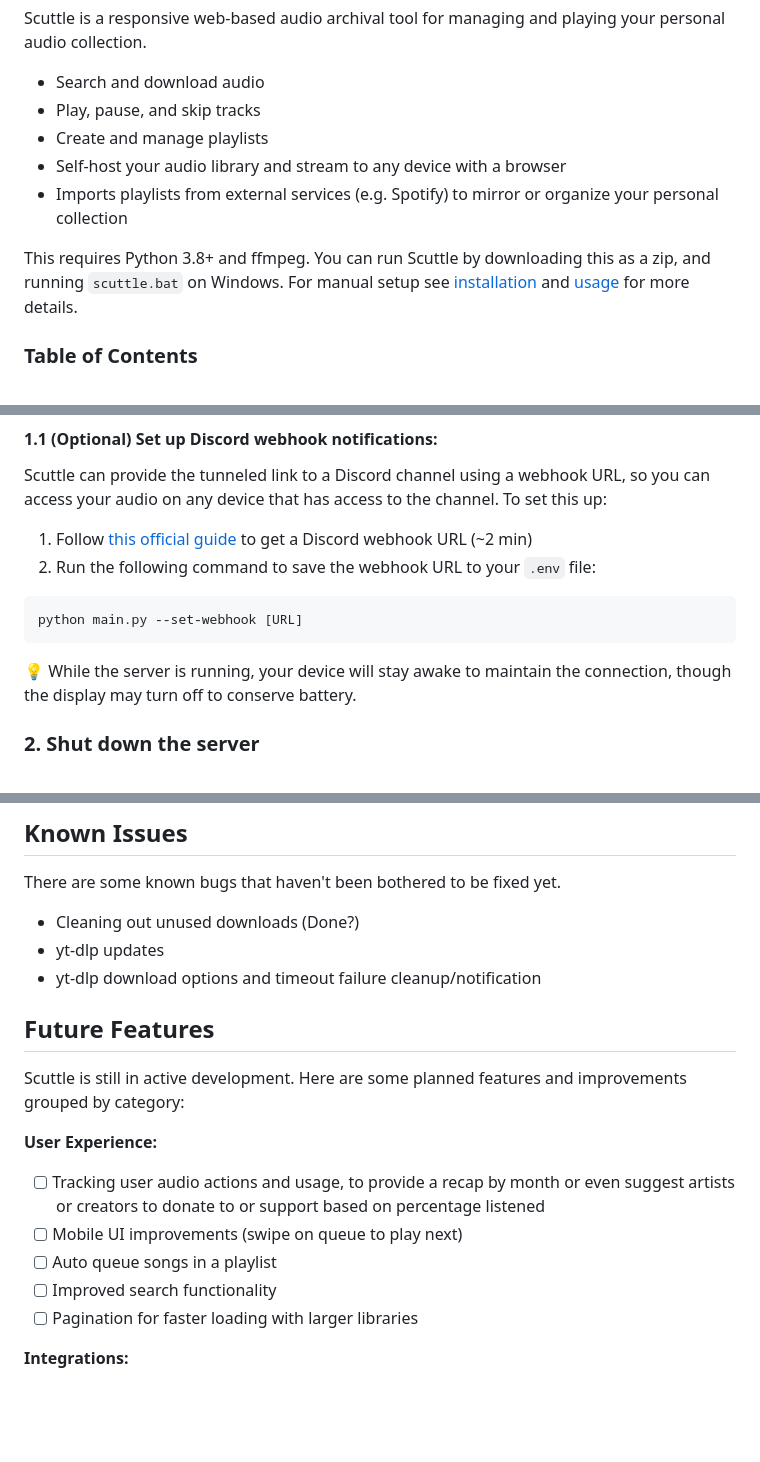
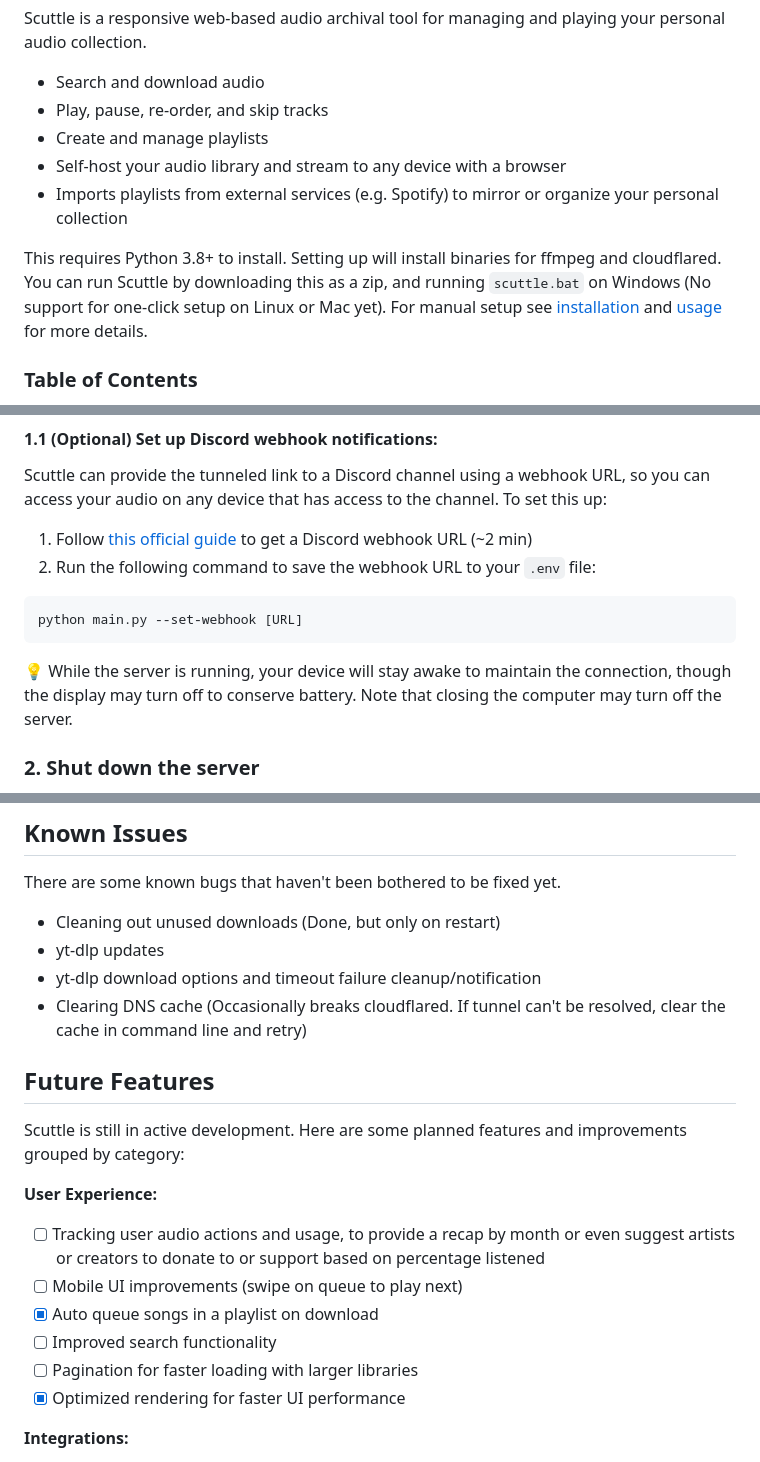
Before and after one commit to whimsypingu/scuttle, a Markdown page: README.md, 3 parts joined by grey strips. GitHub-like rendering; blank space fills up the shorter version.

````diff
--- a/README.md
+++ b/README.md
@@ -3,12 +3,12 @@
 Scuttle is a responsive web-based audio archival tool for managing and playing your personal audio collection.
 
 - Search and download audio
-- Play, pause, and skip tracks
+- Play, pause, re-order, and skip tracks
 - Create and manage playlists
 - Self-host your audio library and stream to any device with a browser
 - Imports playlists from external services (e.g. Spotify) to mirror or organize your personal collection
 
-This requires Python 3.8+ and ffmpeg. You can run Scuttle by downloading this as a zip, and running ```scuttle.bat``` on Windows. For manual setup see [installation](#installation) and [usage](#usage) for more details.
+This requires Python 3.8+ to install. Setting up will install binaries for ffmpeg and cloudflared. You can run Scuttle by downloading this as a zip, and running ```scuttle.bat``` on Windows (No support for one-click setup on Linux or Mac yet). For manual setup see [installation](#installation) and [usage](#usage) for more details.
 
 ### Table of Contents
 - [Installation](#installation)
@@ -82,7 +83,8 @@ Scuttle can provide the tunneled link to a Discord channel using a webhook URL,
 python main.py --set-webhook [URL]
 ```
 
-💡 While the server is running, your device will stay awake to maintain the connection, though the display may turn off to conserve battery.
+💡 While the server is running, your device will stay awake to maintain the connection, though the display may turn off to conserve battery. Note that closing the computer may turn off the server.
+
 
 ### 2. Shut down the server
 Press ```Ctrl+C``` in the terminal to shut off the server and allow your device to sleep normally again.
@@ -147,9 +149,10 @@ scuttle/
 
 ## Known Issues
 There are some known bugs that haven't been bothered to be fixed yet.
-* Cleaning out unused downloads (Done?)
+* Cleaning out unused downloads (Done, but only on restart)
 * yt-dlp updates
 * yt-dlp download options and timeout failure cleanup/notification
+* Clearing DNS cache (Occasionally breaks cloudflared. If tunnel can't be resolved, clear the cache in command line and retry)
 
 
 ## Future Features
@@ -158,9 +161,10 @@ Scuttle is still in active development. Here are some planned features and impro
 **User Experience:**
 - [ ] Tracking user audio actions and usage, to provide a recap by month or even suggest artists or creators to donate to or support based on percentage listened
 - [ ] Mobile UI improvements (swipe on queue to play next)
-- [ ] Auto queue songs in a playlist
+- [x] Auto queue songs in a playlist on download
 - [ ] Improved search functionality
 - [ ] Pagination for faster loading with larger libraries
+- [x] Optimized rendering for faster UI performance
 
 **Integrations:**
 - [ ] Import playlist from YouTube
````
Also changed, not shown: other parts of README.md (+1 -0 lines).
